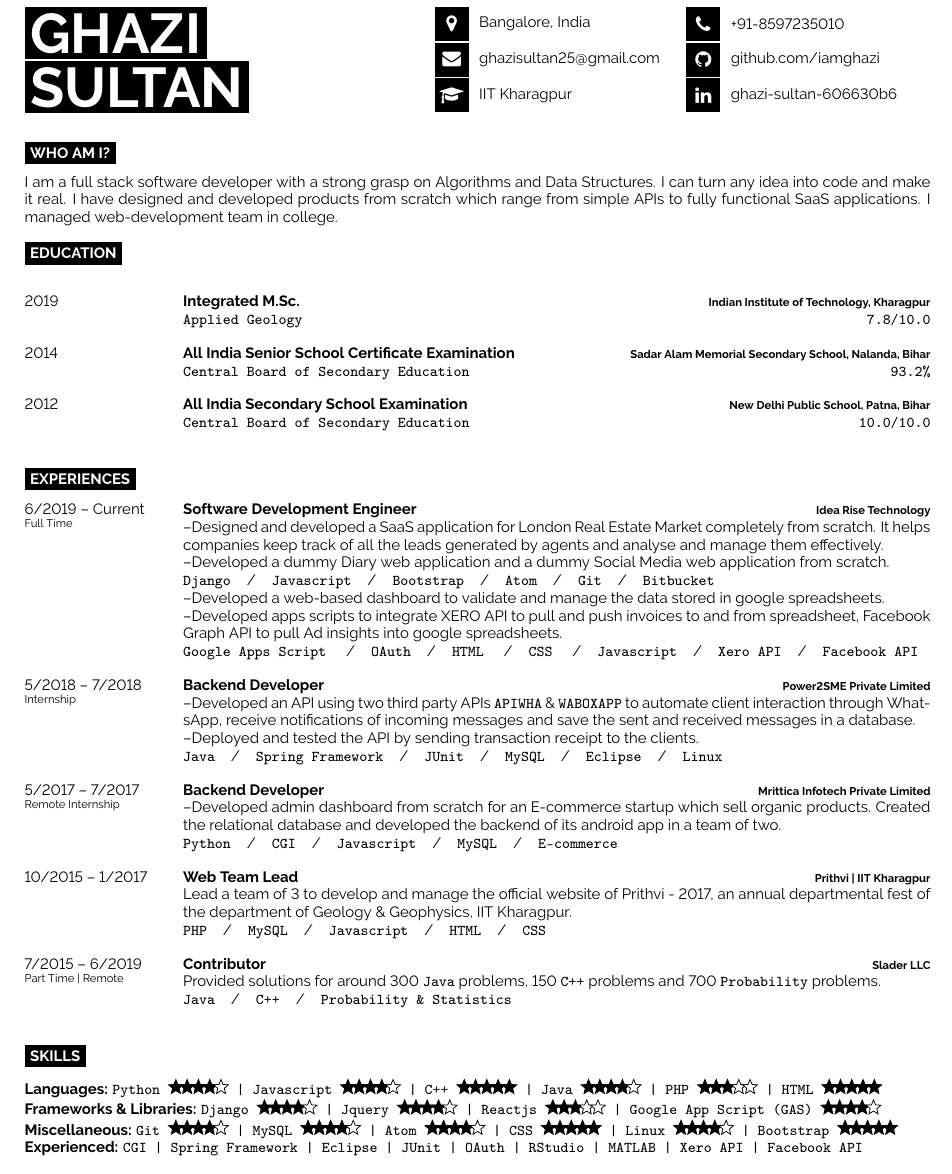
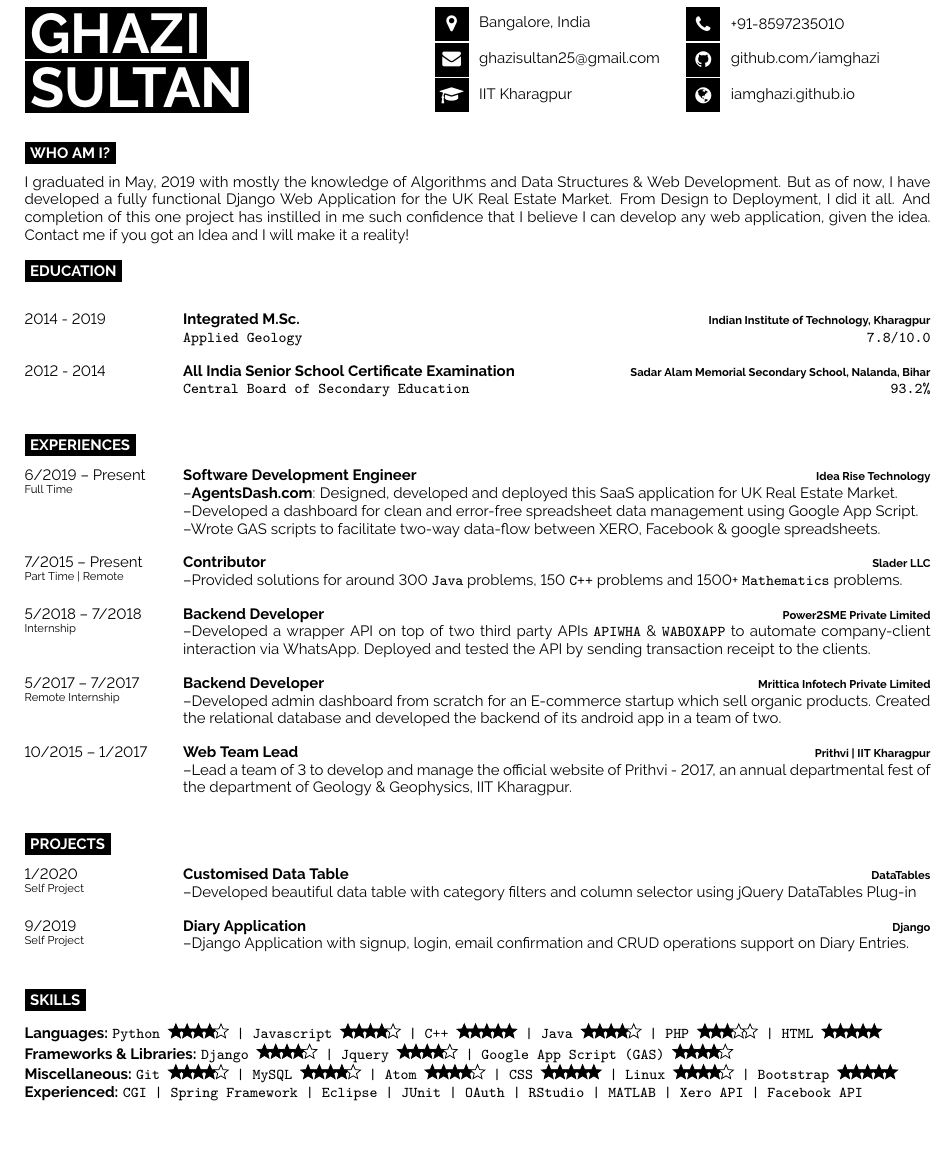
Before and after one commit to iamghazi/MyResume, a LaTeX document (main.tex): part of the page, cut so that both start at the same text, the shorter picture padded with empty space. Compiled offline with pdfLaTeX.

Commit message:
limit experiences to two lines at max add self projects add portfolio link

```diff
--- a/main.tex
+++ b/main.tex
@@ -68,7 +68,7 @@
 	% Other icons can be found by referring to fontawesome.pdf (supplied with the template) and using the word after \fa in the command for the icon you want
 	\icon{Phone}{12}{+91-8597235010}\\
 	\icon{Github}{12}{\href{https://github.com/iamghazi}{github.com/iamghazi}}\\
-	\icon{Linkedin}{12}{\href{https://www.linkedin.com/in/ghazi-sultan-606630b6/}{ghazi-sultan-606630b6}}\\
+	\icon{Globe}{12}{\href{https://iamghazi.github.io/}{iamghazi.github.io}}\\
 \end{minipage}
 
 \vspace{0.1cm}
@@ -81,7 +81,7 @@
 
 \begin{minipage}[t]{1\textwidth} % 40% of the page width for the introduction text
 	\vspace{-\baselineskip} % Required for vertically aligning minipages
-I am a full stack software developer with a strong grasp on Algorithms and Data Structures. I can turn any idea into code and make it real. I have designed and developed products from scratch which range from simple APIs to fully functional SaaS applications. I managed web-development team in college. \\ % Dummy text
+I graduated in May, 2019 with mostly the knowledge of Algorithms and Data Structures \& Web Development. But as of now, I have developed a fully functional Django Web Application for the UK Real Estate Market. From Design to Deployment, I did it all. And completion of this one project has instilled in me such confidence that I believe I can develop any web application, given the idea. Contact me if you got an Idea and I will make it a reality! \\ % Dummy text
 \end{minipage}
 %----------------------------------------------------------------------------------------
 %	EDUCATION
@@ -89,20 +89,15 @@ I am a full stack software developer with a strong grasp on Algorithms and Data
 \cvsect{Education}
 \begin{entrylist}
 	\entry
-		{2019}
+		{2014 - 2019}
 		{Integrated M.Sc.}
 		{Indian Institute of Technology, Kharagpur}
 		{\texttt{Applied Geology}\hfill\texttt{7.8/10.0}}
 	\entry
-		{2014}
+		{2012 - 2014}
 		{All India Senior School Certificate Examination}
 		{Sadar Alam Memorial Secondary School, Nalanda, Bihar}
 		{\texttt{Central Board of Secondary Education}\hfill\texttt{93.2\%}}
-	\entry
-		{2012}
-		{All India Secondary School Examination}
-		{New Delhi Public School, Patna, Bihar}
-		{\texttt{Central Board of Secondary Education}\hfill\texttt{10.0/10.0}}
 \end{entrylist}
 %----------------------------------------------------------------------------------------
 %	EXPERIENCE
@@ -110,42 +105,56 @@ I am a full stack software developer with a strong grasp on Algorithms and Data
 \cvsect{Experiences}
 \begin{entrylist}
 	\entry
-		{6/2019 -- Current\\\footnotesize{Full Time}}
+		{6/2019 -- Present\\\footnotesize{Full Time}}
 		{Software Development Engineer}
 		{Idea Rise Technology}
-		{--Designed and developed a SaaS application for London Real Estate Market completely from scratch. It helps companies keep track of all the leads generated by agents and analyse and manage them effectively. \\--Developed a dummy Diary web application and a dummy Social Media web application from scratch.\\ \texttt{Django}\slashsep\texttt{Javascript}\slashsep\texttt{Bootstrap}\slashsep\texttt{Atom}\slashsep\texttt{Git}\slashsep\texttt{Bitbucket}\\ --Developed a web-based dashboard to validate and manage the data stored in google spreadsheets.\\ --Developed apps scripts to integrate XERO API to pull and push invoices to and from spreadsheet, Facebook Graph API to pull Ad insights into google spreadsheets.\\ \texttt{Google Apps Script} \slashsep\texttt{OAuth}\slashsep \texttt{HTML} \slashsep \texttt{CSS} \slashsep \texttt{Javascript}\slashsep\texttt{Xero API}\slashsep\texttt{Facebook API}}
+		{--\href{https://agentsdash.com}{\textbf{AgentsDash.com}}: Designed, developed and deployed this SaaS application for UK Real Estate Market.  \\ --Developed a dashboard for clean and error-free spreadsheet data management using Google App Script.\\ --Wrote GAS scripts to facilitate two-way data-flow between XERO, Facebook \& google spreadsheets.}
+	\entry
+		{7/2015 -- Present\\\footnotesize{Part Time | Remote}}
+		{Contributor}
+		{Slader LLC}
+		{--Provided solutions for around 300 \texttt{Java} problems, 150 \texttt{C++} problems and 1500+ \texttt{Mathematics} problems.}
 	\entry
 		{5/2018 -- 7/2018\\\footnotesize{Internship}}
 		{Backend Developer}
 		{Power2SME Private Limited}
-		{--Developed an API using two third party APIs \texttt{APIWHA} \& \texttt{WABOXAPP} to automate client interaction through WhatsApp, receive notifications of incoming messages and save the sent and received messages in a database.\\ --Deployed and tested the API by sending transaction receipt to the clients.\\ \texttt{Java}\slashsep\texttt{Spring Framework}\slashsep\texttt{JUnit}\slashsep\texttt{MySQL}\slashsep\texttt{Eclipse}\slashsep\texttt{Linux}}
+		{--Developed a wrapper API on top of two third party APIs \texttt{APIWHA} \& \texttt{WABOXAPP} to automate company-client interaction via WhatsApp. Deployed and tested the API by sending transaction receipt to the clients.}
 	\entry
 		{5/2017 -- 7/2017\\\footnotesize{Remote Internship}}
 		{Backend Developer}
 		{Mrittica Infotech Private Limited}
-		{--Developed admin dashboard from scratch for an E-commerce startup which sell organic products. Created the relational database and developed the backend of its android app in a team of two.\\ \texttt{Python}\slashsep\texttt{CGI}\slashsep\texttt{Javascript}\slashsep\texttt{MySQL}\slashsep\texttt{E-commerce}}
+		{--Developed admin dashboard from scratch for an E-commerce startup which sell organic products. Created the relational database and developed the backend of its android app in a team of two.}
 	\entry
 		{10/2015 -- 1/2017}
 		{Web Team Lead}
 		{Prithvi | IIT Kharagpur}
-		{Lead a team of 3 to develop and manage the official website of Prithvi - 2017, an annual departmental fest of the department of Geology \& Geophysics, IIT Kharagpur.\\ \texttt{PHP}\slashsep\texttt{MySQL}\slashsep\texttt{Javascript}\slashsep\texttt{HTML}\slashsep\texttt{CSS}}
+		{--Lead a team of 3 to develop and manage the official website of Prithvi - 2017, an annual departmental fest of the department of Geology \& Geophysics, IIT Kharagpur.}
+\end{entrylist}
+%----------------------------------------------------------------------------------------
+%	PROJECTS
+%----------------------------------------------------------------------------------------
+\cvsect{Projects}
+\begin{entrylist}
 	\entry
-		{7/2015 -- 6/2019\\\footnotesize{Part Time | Remote}}
-		{Contributor}
-		{Slader LLC}
-		{Provided solutions for around 300 \texttt{Java} problems, 150 \texttt{C++} problems and 700 \texttt{Probability} problems.\\ \texttt{Java}\slashsep\texttt{C++}\slashsep\texttt{Probability \& Statistics}}
+		{1/2020 \\\footnotesize{Self Project}}
+		{Customised Data Table}
+		{DataTables}
+		{--Developed beautiful data table with category filters and column selector using jQuery DataTables Plug-in}
+	\entry
+		{9/2019 \\\footnotesize{Self Project}}
+		{Diary Application}
+		{Django}
+		{--Django Application with signup, login, email confirmation and CRUD operations support on Diary Entries.}
 \end{entrylist}
-
 %----------------------------------------------------------------------------------------
 %	SKILLS
 %----------------------------------------------------------------------------------------
-
 \cvsect{Skills}
 
 \begin{minipage}[t]{1\textwidth} % 40% of the page width for the introduction text
 	\vspace{-\baselineskip} % Required for vertically aligning minipages
 \textbf{Languages:} \texttt{Python \score{4}{5}  | Javascript \score{4}{5}  | C++ \score{5}{5}  | Java \score{4}{5}  | PHP \score{3}{5}  | HTML \score{5}{5}} \\
-\textbf{Frameworks \& Libraries:} \texttt{Django \score{4}{5}  | Jquery \score{4}{5}  | Reactjs \score{3}{5}  | Google App Script (GAS) \score{4}{5}} \\
+\textbf{Frameworks \& Libraries:} \texttt{Django \score{4}{5}  | Jquery \score{4}{5}  | Google App Script (GAS) \score{4}{5}} \\
 \textbf{Miscellaneous:} \texttt{Git \score{4}{5}  | MySQL \score{4}{5}  | Atom \score{4}{5}  | CSS \score{5}{5}  | Linux \score{4}{5}  | Bootstrap \score{5}{5}} \\
 \textbf{Experienced:} \texttt{CGI | Spring Framework | Eclipse | JUnit | OAuth | RStudio | MATLAB | Xero API | Facebook API}% Dummy text
 \end{minipage}\\
```
Also changed, not shown: main.pdf, 1 other file.
